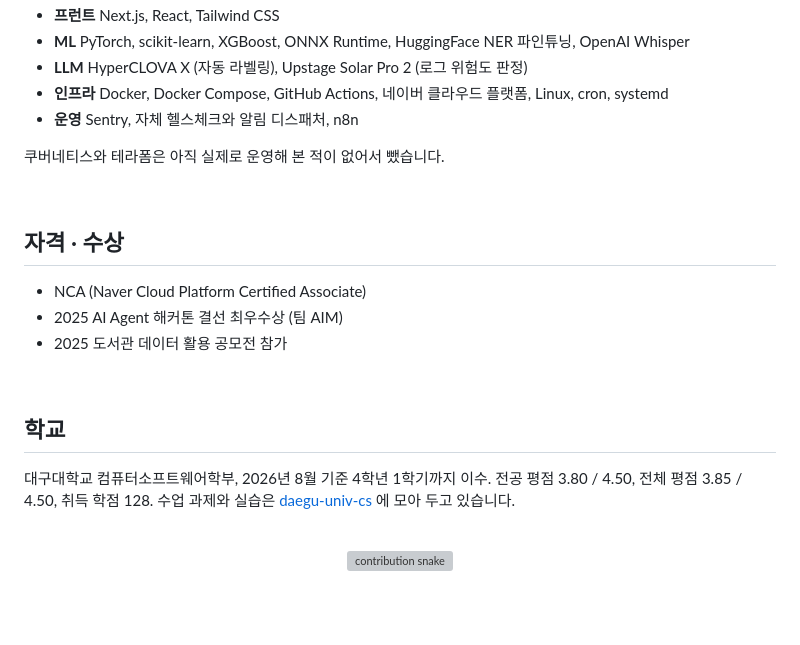
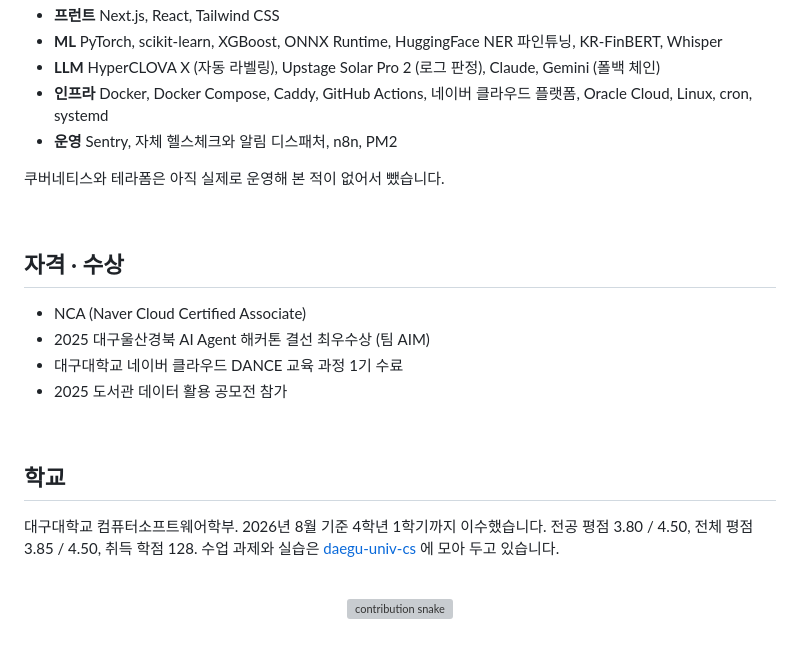
Before and after one commit to jihun-moon/jihun-moon, a Markdown page: README.md, the part around one of its changes. GitHub-like rendering; blank space fills up the shorter version; grey boxes are pictures that could not be loaded.

```diff
--- a/README.md
+++ b/README.md
@@ -97,8 +163,8 @@ auto-commit 이라 되돌릴 것도 없이 그냥 그날 데이터가 없었습
 * **프런트** Next.js, React, Tailwind CSS
-* **ML** PyTorch, scikit-learn, XGBoost, ONNX Runtime, HuggingFace NER 파인튜닝, OpenAI Whisper
-* **LLM** HyperCLOVA X (자동 라벨링), Upstage Solar Pro 2 (로그 위험도 판정)
-* **인프라** Docker, Docker Compose, GitHub Actions, 네이버 클라우드 플랫폼, Linux, cron, systemd
-* **운영** Sentry, 자체 헬스체크와 알림 디스패처, n8n
+* **ML** PyTorch, scikit-learn, XGBoost, ONNX Runtime, HuggingFace NER 파인튜닝, KR-FinBERT, Whisper
+* **LLM** HyperCLOVA X (자동 라벨링), Upstage Solar Pro 2 (로그 판정), Claude, Gemini (폴백 체인)
+* **인프라** Docker, Docker Compose, Caddy, GitHub Actions, 네이버 클라우드 플랫폼, Oracle Cloud, Linux, cron, systemd
+* **운영** Sentry, 자체 헬스체크와 알림 디스패처, n8n, PM2
 
 쿠버네티스와 테라폼은 아직 실제로 운영해 본 적이 없어서 뺐습니다.
 
@@ -106,15 +172,16 @@ auto-commit 이라 되돌릴 것도 없이 그냥 그날 데이터가 없었습
 
 ## 자격 · 수상
 
-* NCA (Naver Cloud Platform Certified Associate)
-* 2025 AI Agent 해커톤 결선 최우수상 (팀 AIM)
+* NCA (Naver Cloud Certified Associate)
+* 2025 대구울산경북 AI Agent 해커톤 결선 최우수상 (팀 AIM)
+* 대구대학교 네이버 클라우드 DANCE 교육 과정 1기 수료
 * 2025 도서관 데이터 활용 공모전 참가
 
 <br/>
 
 ## 학교
 
-대구대학교 컴퓨터소프트웨어학부, 2026년 8월 기준 4학년 1학기까지 이수.
+대구대학교 컴퓨터소프트웨어학부. 2026년 8월 기준 4학년 1학기까지 이수했습니다.
 전공 평점 3.80 / 4.50, 전체 평점 3.85 / 4.50, 취득 학점 128.
 수업 과제와 실습은 [daegu-univ-cs](https://github.com/jihun-moon/daegu-univ-cs) 에 모아 두고 있습니다.
 
```
Also changed, not shown: other parts of README.md (+106 -40 lines).
